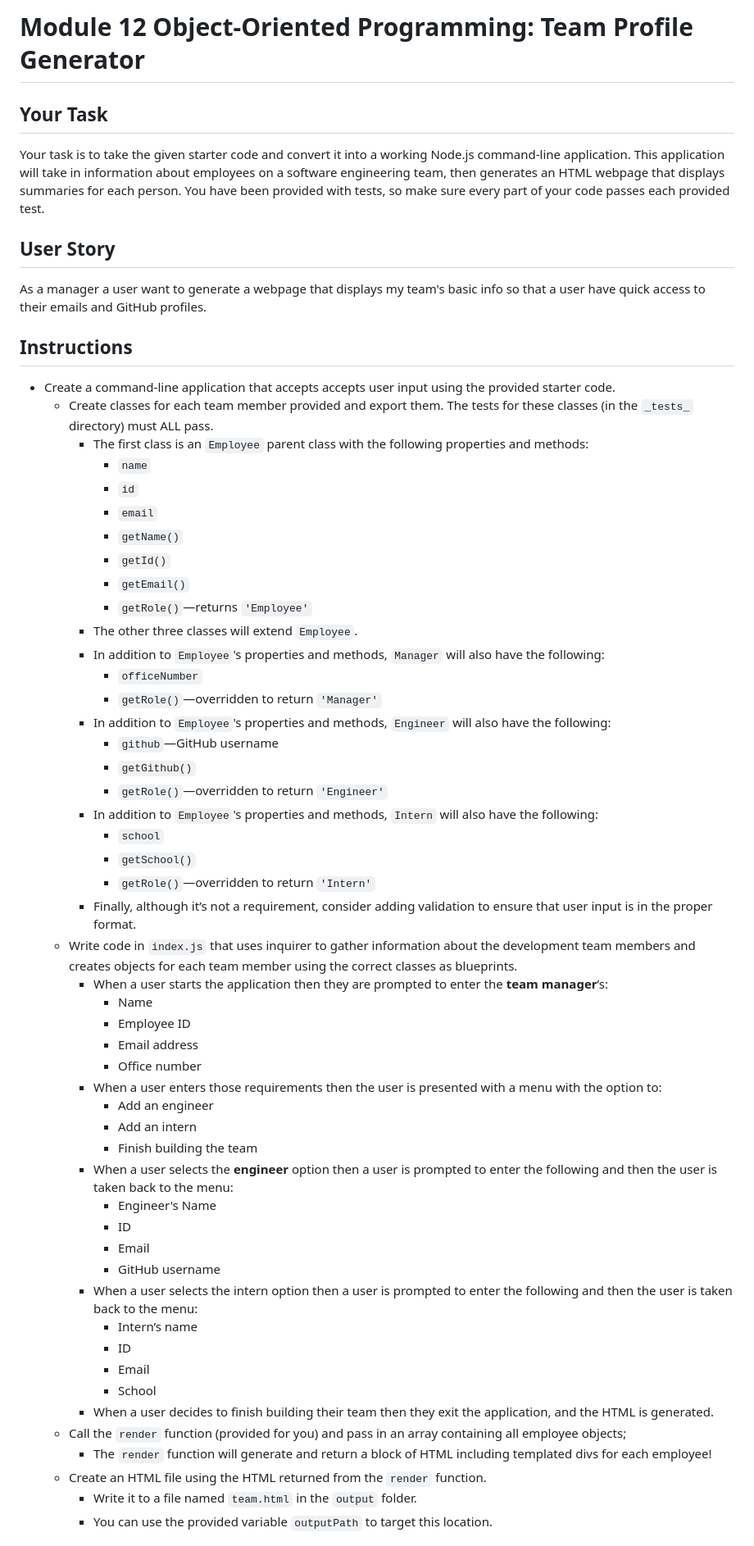
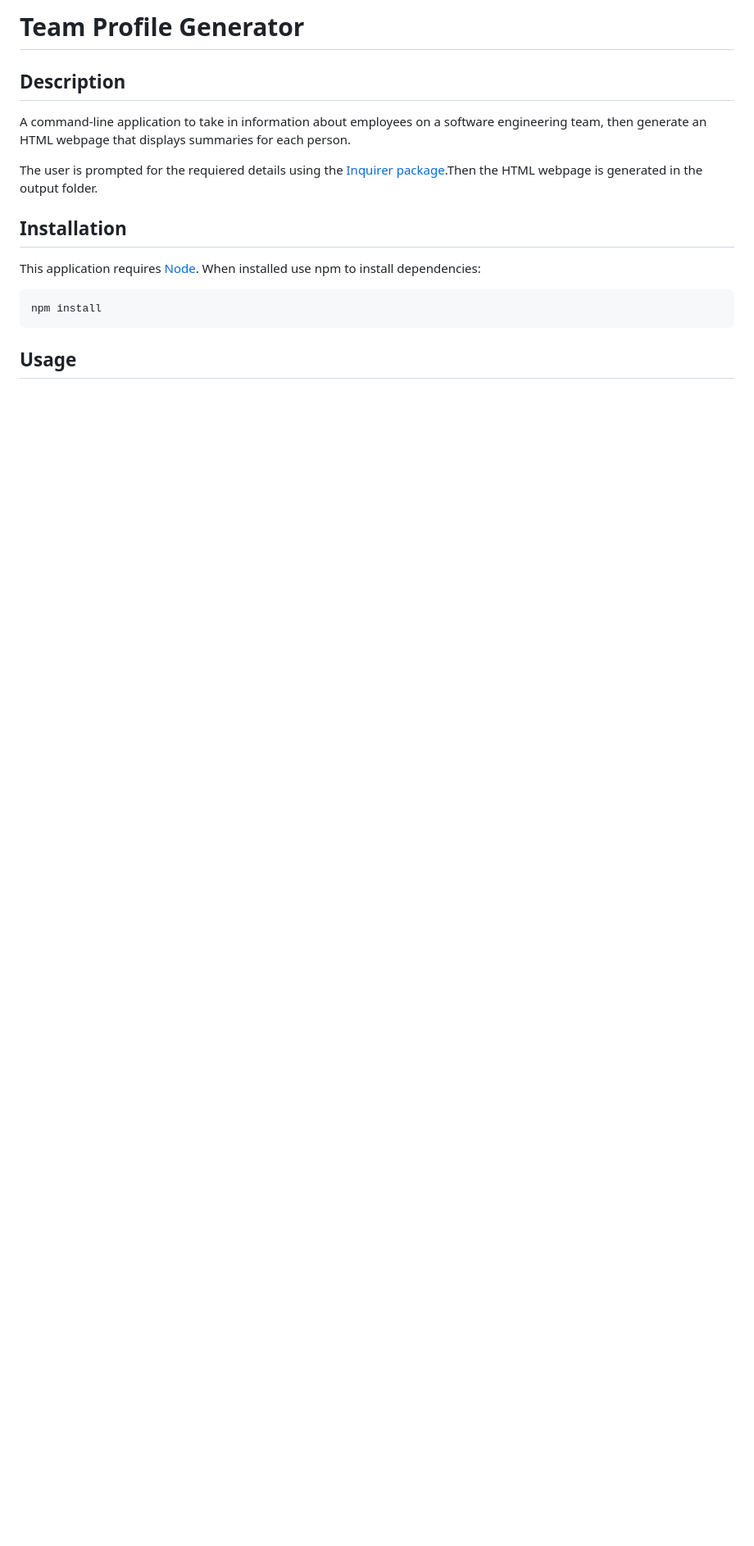
Before and after one commit to WarrenTyler/team-generator, a Markdown page: README.md, the part around the change printed below. Shown: that part at 82% size. GitHub-like rendering; blank space fills up the shorter version.

Commit message:
Add README and screen shot

````diff
--- a/README.md
+++ b/README.md
@@ -1,62 +1,18 @@
-# Module 12 Object-Oriented Programming: Team Profile Generator
+# Team Profile Generator
 
-## Your Task
+## Description
 
-Your task is to take the given starter code and convert it into a working Node.js command-line application. This application will take in information about employees on a software engineering team, then generates an HTML webpage that displays summaries for each person. You have been provided with tests, so make sure every part of your code passes each provided test.
+A command-line application to take in information about employees on a software engineering team, then generate an HTML webpage that displays summaries for each person.
 
-## User Story
+The user is prompted for the requiered details using the [Inquirer package](https://www.npmjs.com/package/inquirer).Then the HTML webpage is generated in the output folder.
 
-As a manager a user want to generate a webpage that displays my team's basic info so that a user have quick access to their emails and GitHub profiles.
+## Installation
 
-## Instructions
+This application requires [Node](https://nodejs.org/en/).
+When installed use npm to install dependencies:
+```bash
+npm install
+```
 
-* Create a command-line application that accepts accepts user input using the provided starter code.
-  * Create classes for each team member provided and export them. The tests for these classes (in the `_tests_` directory) must ALL pass.
-    * The first class is an `Employee` parent class with the following properties and methods:
-      * `name`
-      * `id`
-      * `email`
-      * `getName()`
-      * `getId()`
-      * `getEmail()`
-      * `getRole()`&mdash;returns `'Employee'`
-    * The other three classes will extend `Employee`.
-    * In addition to `Employee`'s properties and methods, `Manager` will also have the following:
-      * `officeNumber`
-      * `getRole()`&mdash;overridden to return `'Manager'`
-    * In addition to `Employee`'s properties and methods, `Engineer` will also have the following:
-      * `github`&mdash;GitHub username
-      * `getGithub()`
-      * `getRole()`&mdash;overridden to return `'Engineer'`
-    * In addition to `Employee`'s properties and methods, `Intern` will also have the following:
-      * `school`
-      * `getSchool()`
-      * `getRole()`&mdash;overridden to return `'Intern'`
-    * Finally, although it’s not a requirement, consider adding validation to ensure that user input is in the proper format.
-  * Write code in `index.js` that uses inquirer to gather information about the development team members and creates objects for each team member using the correct classes as blueprints.
-    * When a user starts the application then they are prompted to enter the **team manager**’s:
-      * Name
-      * Employee ID
-      * Email address
-      * Office number
-    * When a user enters those requirements then the user is presented with a menu with the option to:
-      * Add an engineer
-      * Add an intern
-      * Finish building the team
-    * When a user selects the **engineer** option then a user is prompted to enter the following and then the user is taken back to the menu:
-      * Engineer's Name
-      * ID
-      * Email
-      * GitHub username
-    * When a user selects the intern option then a user is prompted to enter the following and then the user is taken back to the menu:
-      * Intern’s name
-      * ID
-      * Email
-      * School
-    * When a user decides to finish building their team then they exit the application, and the HTML is generated.
-  * Call the `render` function (provided for you) and pass in an array containing all employee objects;
-    * The `render` function will generate and return a block of HTML including templated divs for each employee!
-  * Create an HTML file using the HTML returned from the `render` function.
-    * Write it to a file named `team.html` in the `output` folder.
-    * You can use the provided variable `outputPath` to target this location.
+## Usage
 
````
Also changed, not shown: other parts of README.md (+7 -70 lines), assets/screenshot.png (added).
